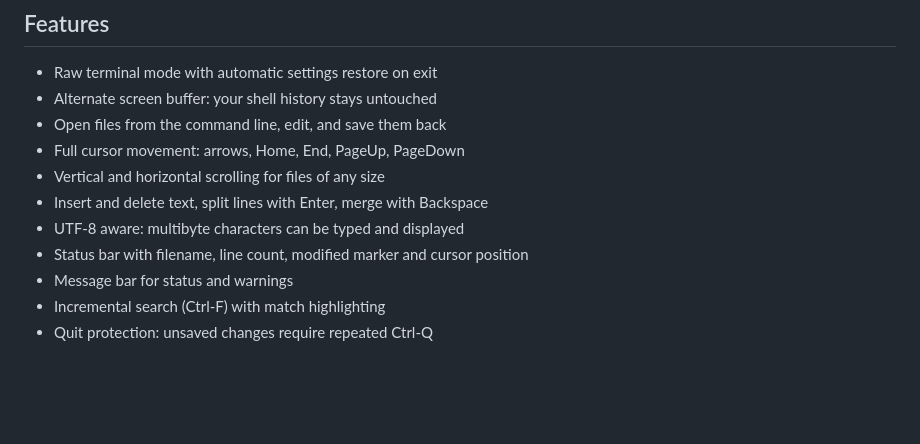
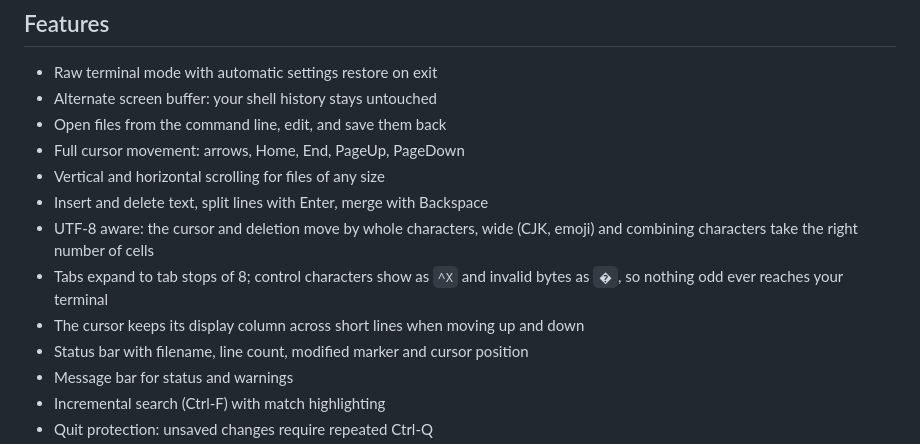
Before and after one commit to E-Vex/vted, a Markdown page: README.md, the part around the change. Rendered like a GitHub page; blank space fills up the shorter version.

Commit message:
docs(readme): describe the UTF-8 and tab aware features

```diff
--- a/README.md
+++ b/README.md
@@ -101,7 +101,12 @@ man vted        # the full manual
 - Full cursor movement: arrows, Home, End, PageUp, PageDown
 - Vertical and horizontal scrolling for files of any size
 - Insert and delete text, split lines with Enter, merge with Backspace
-- UTF-8 aware: multibyte characters can be typed and displayed
+- UTF-8 aware: the cursor and deletion move by whole characters, wide
+  (CJK, emoji) and combining characters take the right number of cells
+- Tabs expand to tab stops of 8; control characters show as `^X` and
+  invalid bytes as `�`, so nothing odd ever reaches your terminal
+- The cursor keeps its display column across short lines when moving
+  up and down
 - Status bar with filename, line count, modified marker and cursor position
 - Message bar for status and warnings
 - Incremental search (Ctrl-F) with match highlighting
```
